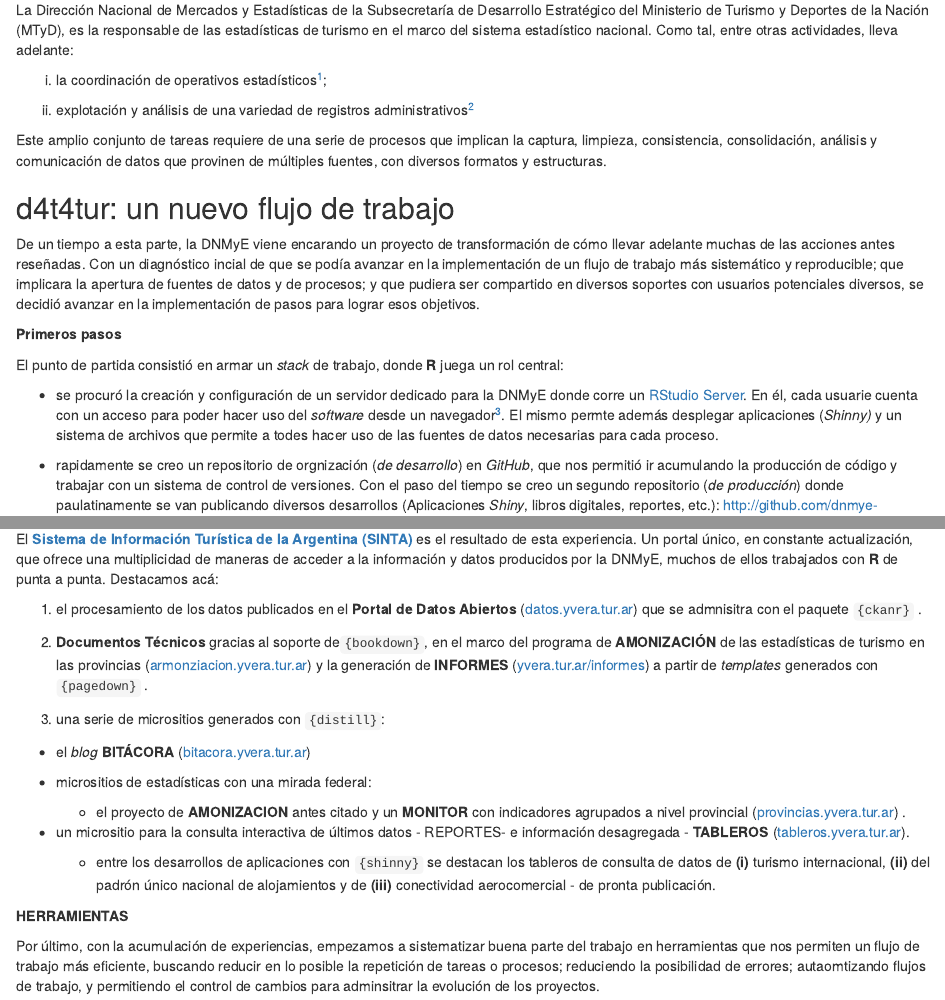
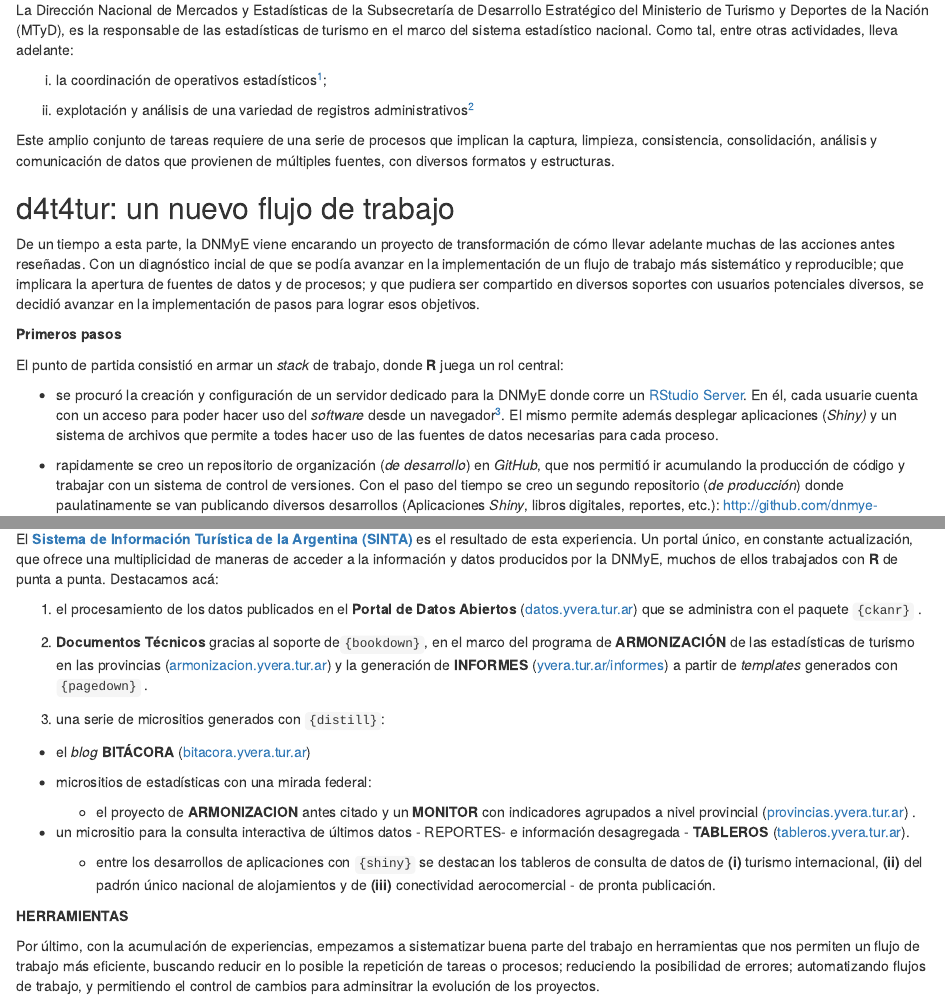
Before and after one commit to dnme-minturdep/latinR2022, an R Markdown document (d4t4tur/d4t4tur.Rmd): the page in a window 1100 px wide, from 240 px down, and a second part further down, joined at a grey line. Rendered offline with R 4.5, knitr and Pandoc, with nearby package versions; drawn as R Markdown's standard HTML page in place of the format the file asks for; some code elsewhere in the file could not run offline.

Commit message:
revision d4t4tur

```diff
--- a/d4t4tur/d4t4tur.Rmd
+++ b/d4t4tur/d4t4tur.Rmd
@@ -47,7 +47,7 @@ La Dirección Nacional de Mercados y Estadísticas de la Subsecretaría de Desar
 
 [^2]: Ejemplos de los mismos son algunos producidos en la orbita del MTyD - como registro de Agencias de Viajes; u otros gestionados y cedidos por otros organismos como la Dirección Nacional de Migraciones (DNM - para la estimación del turismo internacional por todas las vías); la Agencia Nacional de Aeronavegación Comercia (ANAC - sobre oferta y demanda de vuelos, tnto internacional como de cabotaje); la Comisión Nacional Reguladora de Transporte (CNRT - con datos de registro de servicios de transporte terrerstre), o la Administración de Parques Nacionales (APN - con registros de visitaciones a áreas protegidas naturales de adminsitración nacional).
 
-Este amplio conjunto de tareas requiere de una serie de procesos que implican la captura, limpieza, consistencia, consolidación, análisis y comunicación de datos que provinen de múltiples fuentes, con diversos formatos y estructuras.
+Este amplio conjunto de tareas requiere de una serie de procesos que implican la captura, limpieza, consistencia, consolidación, análisis y comunicación de datos que provienen de múltiples fuentes, con diversos formatos y estructuras.
 
 ## d4t4tur: un nuevo flujo de trabajo
 
@@ -58,9 +58,9 @@ De un tiempo a esta parte, la DNMyE viene encarando un proyecto de transformaci
 
 El punto de partida consistió en armar un *stack* de trabajo, donde **R** juega un rol central:
 
--   se procuró la creación y configuración de un servidor dedicado para la DNMyE donde corre un [RStudio Server](https://www.rstudio.com/products/rstudio/download-server/). En él, cada usuarie cuenta con un acceso para poder hacer uso del *software* desde un navegador[^3]. El mismo permte además desplegar aplicaciones (*Shinny)* y un sistema de archivos que permite a todes hacer uso de las fuentes de datos necesarias para cada proceso.
+-   se procuró la creación y configuración de un servidor dedicado para la DNMyE donde corre un [RStudio Server](https://www.rstudio.com/products/rstudio/download-server/). En él, cada usuarie cuenta con un acceso para poder hacer uso del *software* desde un navegador[^3]. El mismo permite además desplegar aplicaciones (*Shiny)* y un sistema de archivos que permite a todes hacer uso de las fuentes de datos necesarias para cada proceso.
 
--   rapidamente se creo un repositorio de orgnización (*de desarrollo*) en *GitHub*, que nos permitió ir acumulando la producción de código y trabajar con un sistema de control de versiones. Con el paso del tiempo se creo un segundo repositorio (*de producción*) donde paulatinamente se van publicando diversos desarrollos (Aplicaciones *Shiny*, libros digitales, reportes, etc.): <http://github.com/dnmye-minturdep/>
+-   rapidamente se creo un repositorio de organización (*de desarrollo*) en *GitHub*, que nos permitió ir acumulando la producción de código y trabajar con un sistema de control de versiones. Con el paso del tiempo se creo un segundo repositorio (*de producción*) donde paulatinamente se van publicando diversos desarrollos (Aplicaciones *Shiny*, libros digitales, reportes, etc.): <http://github.com/dnmye-minturdep/>
 
 -   por último, se abrió una instancia de capacitación interna periódica con el objetivo de acercar a usuaries (muchos con experiencia de análisis estadístico y algunos con práctica en programación con otros *software*, en su mayoría propietarios) el uso de estas nuevas herramientas y bajar la curva de aprendizaje[^4].
 
@@ -83,9 +83,9 @@ knitr::include_graphics("sinta.png")
 
 El [**Sistema de Información Turística de la Argentina (SINTA)**](https://www.yvera.tur.ar/sinta/) es el resultado de esta experiencia. Un portal único, en constante actualización, que ofrece una multiplicidad de maneras de acceder a la información y datos producidos por la DNMyE, muchos de ellos trabajados con **R** de punta a punta. Destacamos acá:
 
-1.  el procesamiento de los datos publicados en el **Portal de Datos Abiertos** ([datos.yvera.tur.ar](http://datos.yvera.gob.ar/ "Datos Abiertos de Turismo")) que se admnisitra con el paquete `{ckanr}` .
+1.  el procesamiento de los datos publicados en el **Portal de Datos Abiertos** ([datos.yvera.tur.ar](http://datos.yvera.gob.ar/ "Datos Abiertos de Turismo")) que se administra con el paquete `{ckanr}` .
 
-2.  **Documentos Técnicos** gracias al soporte de`{bookdown}`, en el marco del programa de **AMONIZACIÓN** de las estadísticas de turismo en las provincias ([armonziacion.yvera.tur.ar](https://armonizacion.yvera.tur.ar/ "ARMONIZACION ESTADISTICA EN LAS PROVINCIAS")) y la generación de **INFORMES** ([yvera.tur.ar/informes](https://www.yvera.tur.ar/sinta/informe)) a partir de *templates* generados con `{pagedown}` .
+2.  **Documentos Técnicos** gracias al soporte de`{bookdown}`, en el marco del programa de **ARMONIZACIÓN** de las estadísticas de turismo en las provincias ([armonizacion.yvera.tur.ar](https://armonizacion.yvera.tur.ar/ "ARMONIZACION ESTADISTICA EN LAS PROVINCIAS")) y la generación de **INFORMES** ([yvera.tur.ar/informes](https://www.yvera.tur.ar/sinta/informe)) a partir de *templates* generados con `{pagedown}` .
 
 3.  una serie de micrositios generados con `{distill}`:
 
@@ -93,15 +93,15 @@ El [**Sistema de Información Turística de la Argentina (SINTA)**](https://www.
 
 -   micrositios de estadísticas con una mirada federal:
 
-    -   el proyecto de **AMONIZACION** antes citado y un **MONITOR** con indicadores agrupados a nivel provincial ([provincias.yvera.tur.ar](https://provincias.yvera.tur.ar/ "MONITOR del turismo en las provincias")) .
+    -   el proyecto de **ARMONIZACION** antes citado y un **MONITOR** con indicadores agrupados a nivel provincial ([provincias.yvera.tur.ar](https://provincias.yvera.tur.ar/ "MONITOR del turismo en las provincias")) .
 
 -   un micrositio para la consulta interactiva de últimos datos - REPORTES- e información desagregada - **TABLEROS** ([tableros.yvera.tur.ar](https://tableros.yvera.tur.ar/)).
 
-    -   entre los desarrollos de aplicaciones con `{shinny}` se destacan los tableros de consulta de datos de **(i)** turismo internacional, **(ii)** del padrón único nacional de alojamientos y de **(iii)** conectividad aerocomercial - de pronta publicación.
+    -   entre los desarrollos de aplicaciones con `{shiny}` se destacan los tableros de consulta de datos de **(i)** turismo internacional, **(ii)** del padrón único nacional de alojamientos y de **(iii)** conectividad aerocomercial - de pronta publicación.
 
 **HERRAMIENTAS**
 
-Por último, con la acumulación de experiencias, empezamos a sistematizar buena parte del trabajo en herramientas que nos permiten un flujo de trabajo más eficiente, buscando reducir en lo posible la repetición de tareas o procesos; reduciendo la posibilidad de errores; autaomtizando flujos de trabajo, y permitiendo el control de cambios para adminsitrar la evolución de los proyectos.
+Por último, con la acumulación de experiencias, empezamos a sistematizar buena parte del trabajo en herramientas que nos permiten un flujo de trabajo más eficiente, buscando reducir en lo posible la repetición de tareas o procesos; reduciendo la posibilidad de errores; automatizando flujos de trabajo, y permitiendo el control de cambios para adminsitrar la evolución de los proyectos.
 
 En este sentido, por ejemplo, empezamos el desarrollo de paquetes que nos facilitan los pasos típicos en nuestro flujo usual de trabajo:
 
```
Also changed, not shown: d4t4tur/d4t4tur.pdf, d4t4tur/d4t4tur.Rmd (4 more changed lines), 1 other file.
